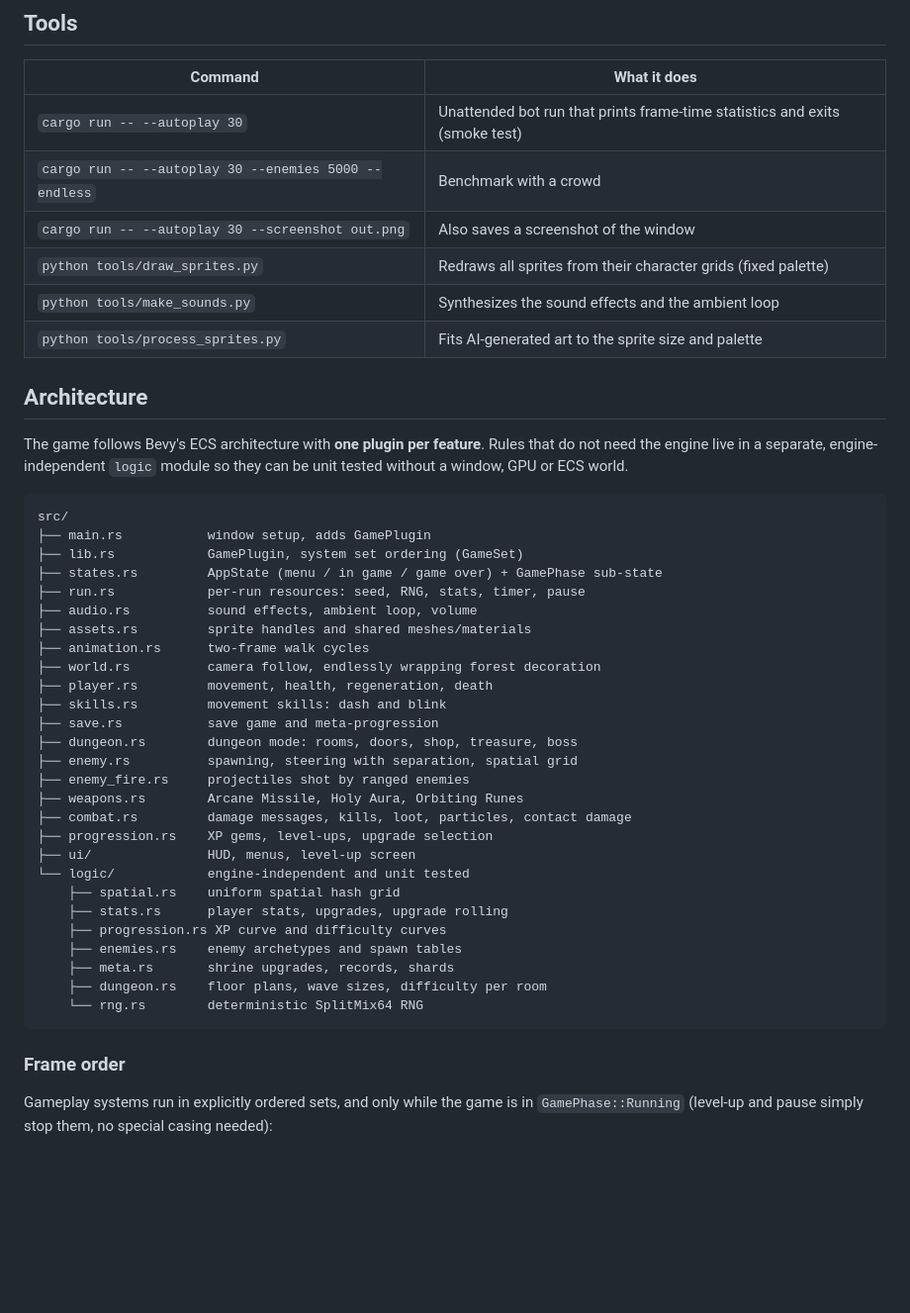
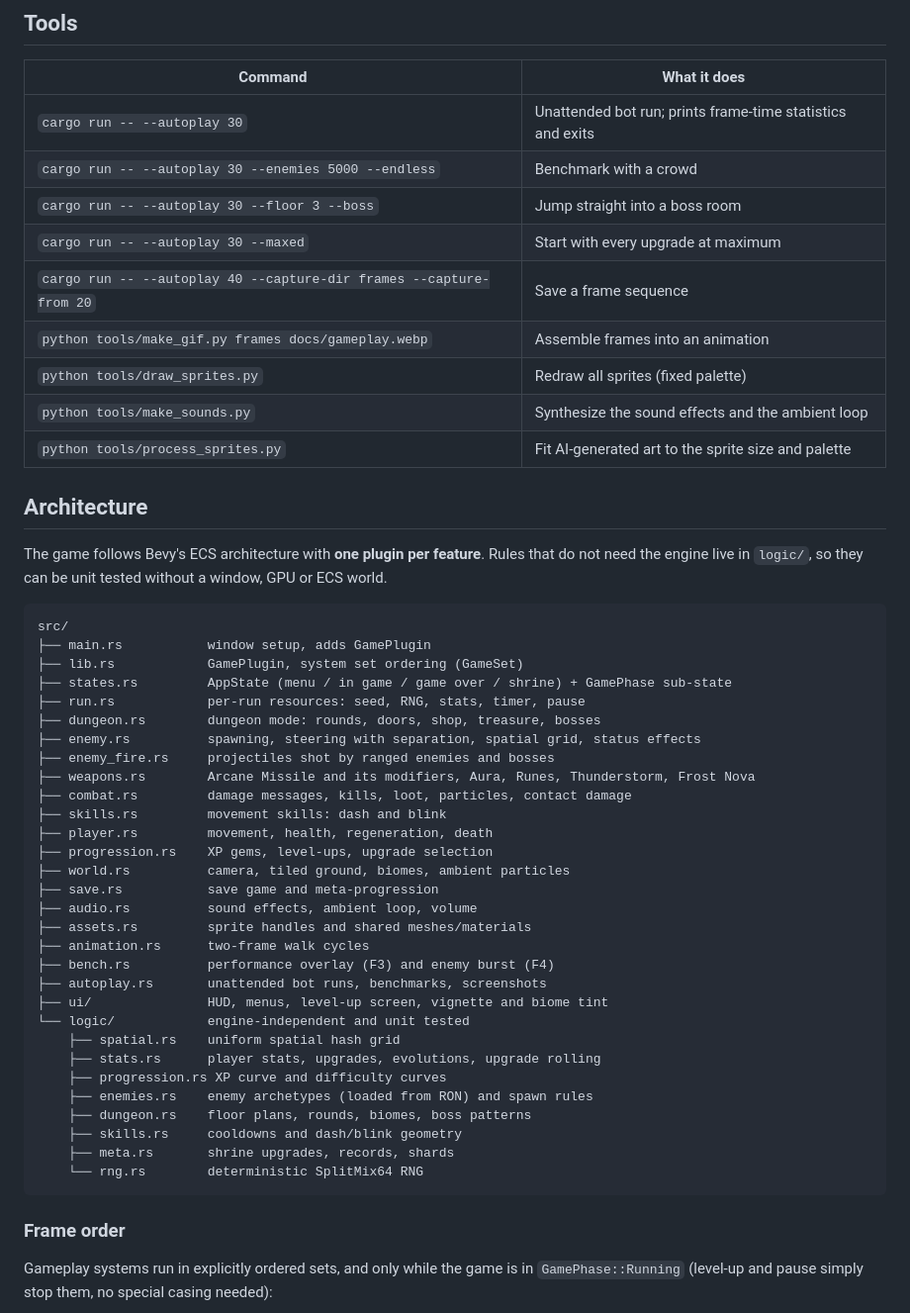
Before and after one commit to MichaelRimland/rust-rogue-like, a Markdown page: README.md, the part around one of its changes. Shown at 99% size. GitHub-like rendering; blank space fills up the shorter version.

````diff
--- a/README.md
+++ b/README.md
@@ -87,53 +110,58 @@ Pushing to `main` builds and deploys this automatically to GitHub Pages (see `.g
 
 | Command | What it does |
 | --- | --- |
-| `cargo run -- --autoplay 30` | Unattended bot run that prints frame-time statistics and exits (smoke test) |
+| `cargo run -- --autoplay 30` | Unattended bot run; prints frame-time statistics and exits |
 | `cargo run -- --autoplay 30 --enemies 5000 --endless` | Benchmark with a crowd |
-| `cargo run -- --autoplay 30 --screenshot out.png` | Also saves a screenshot of the window |
-| `python tools/draw_sprites.py` | Redraws all sprites from their character grids (fixed palette) |
-| `python tools/make_sounds.py` | Synthesizes the sound effects and the ambient loop |
-| `python tools/process_sprites.py` | Fits AI-generated art to the sprite size and palette |
+| `cargo run -- --autoplay 30 --floor 3 --boss` | Jump straight into a boss room |
+| `cargo run -- --autoplay 30 --maxed` | Start with every upgrade at maximum |
+| `cargo run -- --autoplay 40 --capture-dir frames --capture-from 20` | Save a frame sequence |
+| `python tools/make_gif.py frames docs/gameplay.webp` | Assemble frames into an animation |
+| `python tools/draw_sprites.py` | Redraw all sprites (fixed palette) |
+| `python tools/make_sounds.py` | Synthesize the sound effects and the ambient loop |
+| `python tools/process_sprites.py` | Fit AI-generated art to the sprite size and palette |
 
 ## Architecture
 
-The game follows Bevy's ECS architecture with **one plugin per feature**. Rules that do not need
-the engine live in a separate, engine-independent `logic` module so they can be unit tested
-without a window, GPU or ECS world.
+The game follows Bevy's ECS architecture with **one plugin per feature**. Rules that do not
+need the engine live in `logic/`, so they can be unit tested without a window, GPU or ECS world.
 
 ```
 src/
 ├── main.rs           window setup, adds GamePlugin
 ├── lib.rs            GamePlugin, system set ordering (GameSet)
-├── states.rs         AppState (menu / in game / game over) + GamePhase sub-state
+├── states.rs         AppState (menu / in game / game over / shrine) + GamePhase sub-state
 ├── run.rs            per-run resources: seed, RNG, stats, timer, pause
+├── dungeon.rs        dungeon mode: rounds, doors, shop, treasure, bosses
+├── enemy.rs          spawning, steering with separation, spatial grid, status effects
+├── enemy_fire.rs     projectiles shot by ranged enemies and bosses
+├── weapons.rs        Arcane Missile and its modifiers, Aura, Runes, Thunderstorm, Frost Nova
+├── combat.rs         damage messages, kills, loot, particles, contact damage
+├── skills.rs         movement skills: dash and blink
+├── player.rs         movement, health, regeneration, death
+├── progression.rs    XP gems, level-ups, upgrade selection
+├── world.rs          camera, tiled ground, biomes, ambient particles
+├── save.rs           save game and meta-progression
 ├── audio.rs          sound effects, ambient loop, volume
 ├── assets.rs         sprite handles and shared meshes/materials
 ├── animation.rs      two-frame walk cycles
-├── world.rs          camera follow, endlessly wrapping forest decoration
-├── player.rs         movement, health, regeneration, death
-├── skills.rs         movement skills: dash and blink
-├── save.rs           save game and meta-progression
-├── dungeon.rs        dungeon mode: rooms, doors, shop, treasure, boss
-├── enemy.rs          spawning, steering with separation, spatial grid
-├── enemy_fire.rs     projectiles shot by ranged enemies
-├── weapons.rs        Arcane Missile, Holy Aura, Orbiting Runes
-├── combat.rs         damage messages, kills, loot, particles, contact damage
-├── progression.rs    XP gems, level-ups, upgrade selection
-├── ui/               HUD, menus, level-up screen
+├── bench.rs          performance overlay (F3) and enemy burst (F4)
+├── autoplay.rs       unattended bot runs, benchmarks, screenshots
+├── ui/               HUD, menus, level-up screen, vignette and biome tint
 └── logic/            engine-independent and unit tested
     ├── spatial.rs    uniform spatial hash grid
-    ├── stats.rs      player stats, upgrades, upgrade rolling
+    ├── stats.rs      player stats, upgrades, evolutions, upgrade rolling
     ├── progression.rs XP curve and difficulty curves
-    ├── enemies.rs    enemy archetypes and spawn tables
+    ├── enemies.rs    enemy archetypes (loaded from RON) and spawn rules
+    ├── dungeon.rs    floor plans, rounds, biomes, boss patterns
+    ├── skills.rs     cooldowns and dash/blink geometry
     ├── meta.rs       shrine upgrades, records, shards
-    ├── dungeon.rs    floor plans, wave sizes, difficulty per room
     └── rng.rs        deterministic SplitMix64 RNG
 ```
 
 ### Frame order
 
-Gameplay systems run in explicitly ordered sets, and only while the game is in `GamePhase::Running`
-(level-up and pause simply stop them, no special casing needed):
+Gameplay systems run in explicitly ordered sets, and only while the game is in
+`GamePhase::Running` (level-up and pause simply stop them, no special casing needed):
 
 ```mermaid
 flowchart LR
````
Also changed, not shown: other parts of README.md (+88 -65 lines), docs/screenshots/boss-fight.png (added), docs/screenshots/crypt.png (added), docs/screenshots/forest.png (added), docs/screenshots/menu.png (added), 4 other files.
